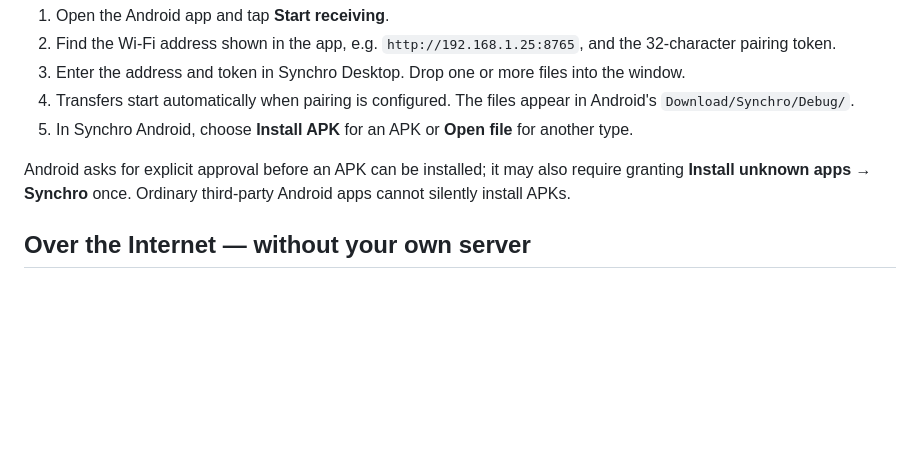
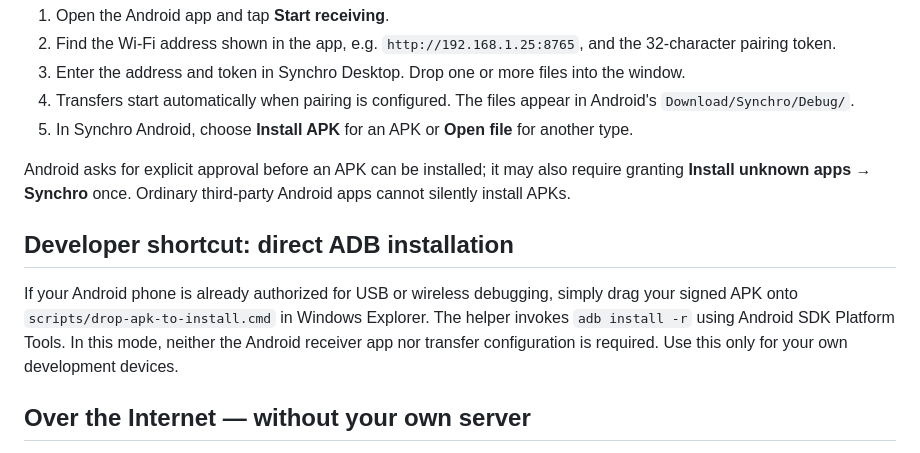
Before and after one commit to kabasik007/synchro, a Markdown page: README.md, the part around the change. GitHub-like rendering; blank space fills up the shorter version.

Commit message:
docs: add fast ADB development workflow

```diff
--- a/README.md
+++ b/README.md
@@ -54,6 +54,10 @@ The local debug APK is automatically debug-signed by Android tooling, and is not
 
 Android asks for explicit approval before an APK can be installed; it may also require granting **Install unknown apps → Synchro** once. Ordinary third-party Android apps cannot silently install APKs.
 
+## Developer shortcut: direct ADB installation
+
+If your Android phone is already authorized for USB or wireless debugging, simply drag your signed APK onto `scripts/drop-apk-to-install.cmd` in Windows Explorer. The helper invokes `adb install -r` using Android SDK Platform Tools. In this mode, neither the Android receiver app nor transfer configuration is required. Use this only for your own development devices.
+
 ## Over the Internet — without your own server
 
 Install [Tailscale](https://tailscale.com/) on Windows and Android, connect both devices to your private tailnet, and use the phone's `100.x.y.z` address as `http://100.x.y.z:8765` in Synchro Desktop. Connections are secured by Tailscale, which may relay traffic when a direct path is not possible.
```
